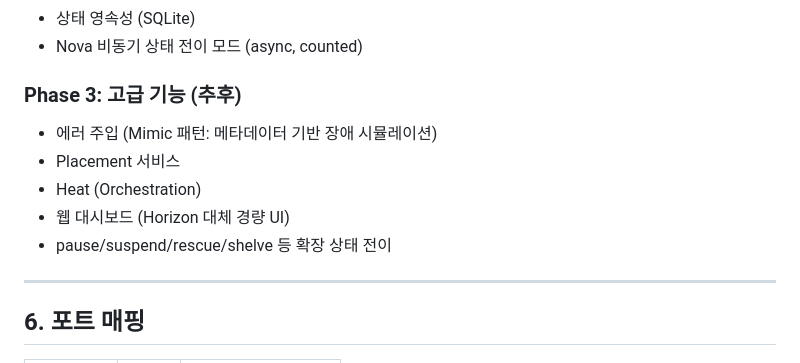
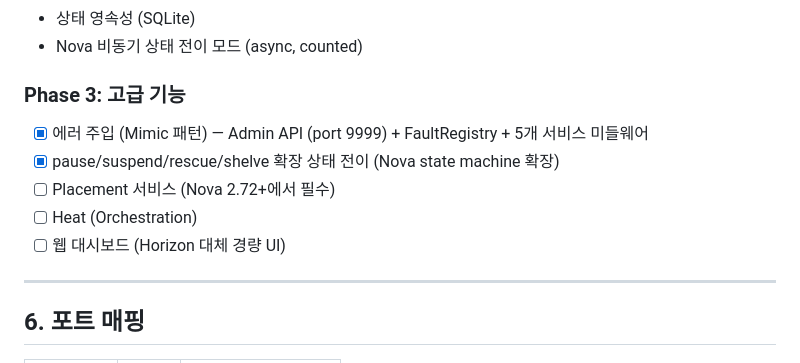
Before and after one commit to jaehanbyun/localostack, a Markdown page: .claude/plans/architecture-design.md, the part around the change. GitHub-like rendering.

Commit message:
docs(plan): update Phase 3 progress

```diff
--- a/.claude/plans/architecture-design.md
+++ b/.claude/plans/architecture-design.md
@@ -540,12 +540,12 @@ Step 6: 통합 테스트
 - 상태 영속성 (SQLite)
 - Nova 비동기 상태 전이 모드 (async, counted)
 
-### Phase 3: 고급 기능 (추후)
-- 에러 주입 (Mimic 패턴: 메타데이터 기반 장애 시뮬레이션)
-- Placement 서비스
-- Heat (Orchestration)
-- 웹 대시보드 (Horizon 대체 경량 UI)
-- pause/suspend/rescue/shelve 등 확장 상태 전이
+### Phase 3: 고급 기능
+- [x] 에러 주입 (Mimic 패턴) — Admin API (port 9999) + FaultRegistry + 5개 서비스 미들웨어
+- [x] pause/suspend/rescue/shelve 확장 상태 전이 (Nova state machine 확장)
+- [ ] Placement 서비스 (Nova 2.72+에서 필수)
+- [ ] Heat (Orchestration)
+- [ ] 웹 대시보드 (Horizon 대체 경량 UI)
 
 ---
 
```
